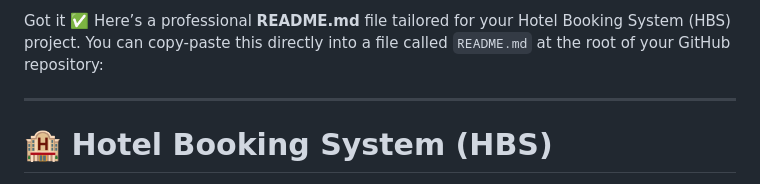
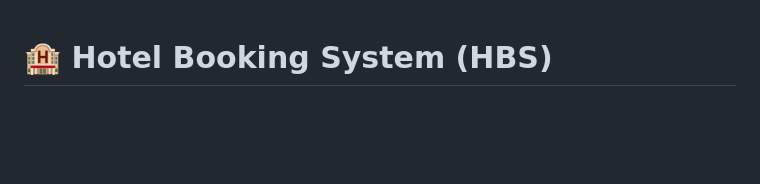
Before and after one commit to nuzubab/Hotel-Booking-System-WebApplication, a Markdown page: README.md, the part around the change. Rendered like a GitHub page; blank space fills up the shorter version.

```diff
--- a/README.md
+++ b/README.md
@@ -1,6 +1,3 @@
-Got it ✅ Here’s a professional **README.md** file tailored for your Hotel Booking System (HBS) project. You can copy-paste this directly into a file called `README.md` at the root of your GitHub repository:
-
----
 
 # 🏨 Hotel Booking System (HBS)
 
```
